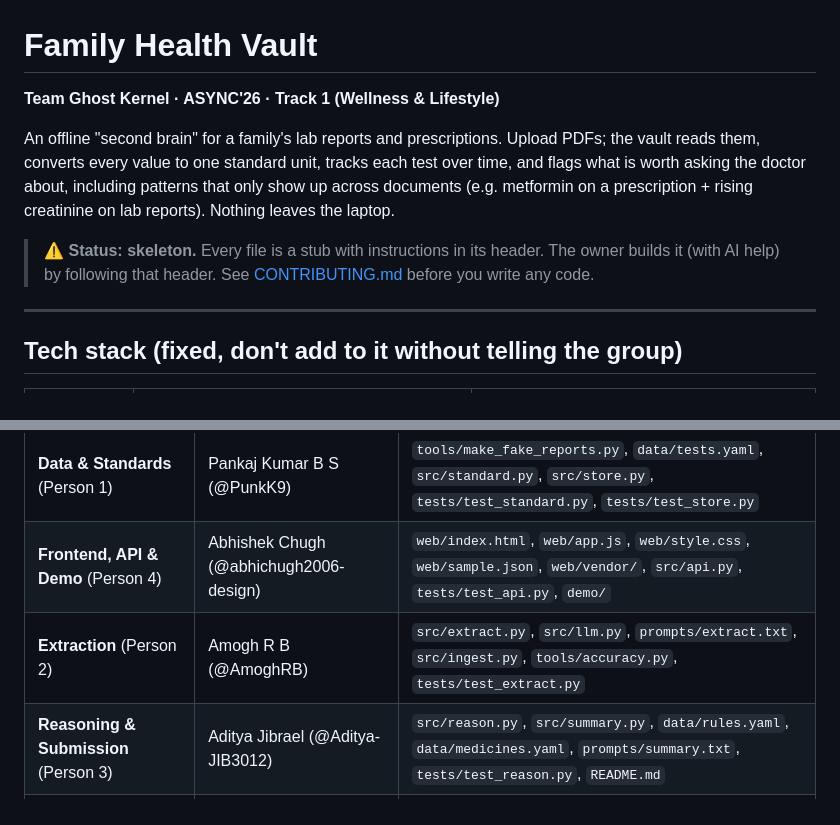
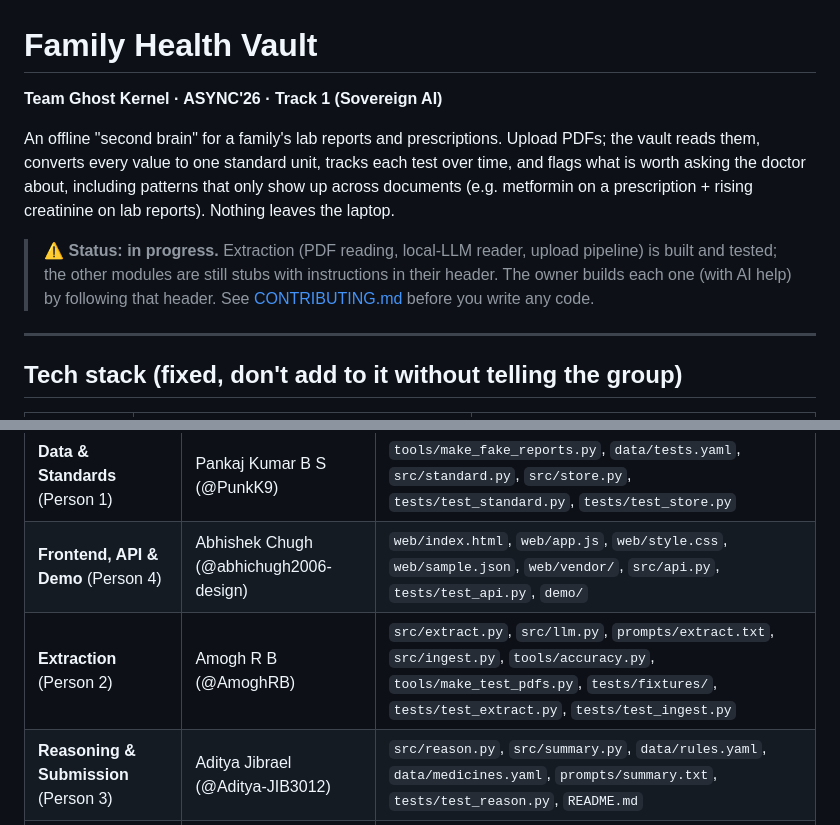
Before and after one commit to AmoghRB/family-health-vault, a Markdown page: README.md, 2 parts joined by grey strips. Drawn GitHub-style.

Commit message:
README: correct track to Sovereign AI (Track 1), update status, list all Extraction files
Co-Authored-By: Claude Opus 5.5 <noreply@anthropic.com>

```diff
--- a/README.md
+++ b/README.md
@@ -1,6 +1,6 @@
 # Family Health Vault
 
-**Team Ghost Kernel · ASYNC'26 · Track 1 (Wellness & Lifestyle)**
+**Team Ghost Kernel · ASYNC'26 · Track 1 (Sovereign AI)**
 
 An offline "second brain" for a family's lab reports and prescriptions. Upload
 PDFs; the vault reads them, converts every value to one standard unit, tracks
@@ -8,9 +8,10 @@ each test over time, and flags what is worth asking the doctor about, including
 patterns that only show up across documents (e.g. metformin on a prescription +
 rising creatinine on lab reports). Nothing leaves the laptop.
 
-> ⚠️ **Status: skeleton.** Every file is a stub with instructions in its header.
-> The owner builds it (with AI help) by following that header. See
-> [CONTRIBUTING.md](CONTRIBUTING.md) before you write any code.
+> ⚠️ **Status: in progress.** Extraction (PDF reading, local-LLM reader, upload
+> pipeline) is built and tested; the other modules are still stubs with
+> instructions in their header. The owner builds each one (with AI help) by
+> following that header. See [CONTRIBUTING.md](CONTRIBUTING.md) before you write any code.
 
 ---
 
@@ -66,7 +67,7 @@ line at the top of each of your files (it checks your Git setup works).
 |---|---|---|
 | **Data & Standards** (Person 1) | Pankaj Kumar B S (@PunkK9) | `tools/make_fake_reports.py`, `data/tests.yaml`, `src/standard.py`, `src/store.py`, `tests/test_standard.py`, `tests/test_store.py` |
 | **Frontend, API & Demo** (Person 4) | Abhishek Chugh (@abhichugh2006-design) | `web/index.html`, `web/app.js`, `web/style.css`, `web/sample.json`, `web/vendor/`, `src/api.py`, `tests/test_api.py`, `demo/` |
-| **Extraction** (Person 2) | Amogh R B (@AmoghRB) | `src/extract.py`, `src/llm.py`, `prompts/extract.txt`, `src/ingest.py`, `tools/accuracy.py`, `tests/test_extract.py` |
+| **Extraction** (Person 2) | Amogh R B (@AmoghRB) | `src/extract.py`, `src/llm.py`, `prompts/extract.txt`, `src/ingest.py`, `tools/accuracy.py`, `tools/make_test_pdfs.py`, `tests/fixtures/`, `tests/test_extract.py`, `tests/test_ingest.py` |
 | **Reasoning & Submission** (Person 3) | Aditya Jibrael (@Aditya-JIB3012) | `src/reason.py`, `src/summary.py`, `data/rules.yaml`, `data/medicines.yaml`, `prompts/summary.txt`, `tests/test_reason.py`, `README.md` |
 | **Shared** (change only after the group agrees) | everyone | `src/contracts.py`, `docs/interfaces.md`, `requirements.txt`, `AGENTS.md` |
 
```
